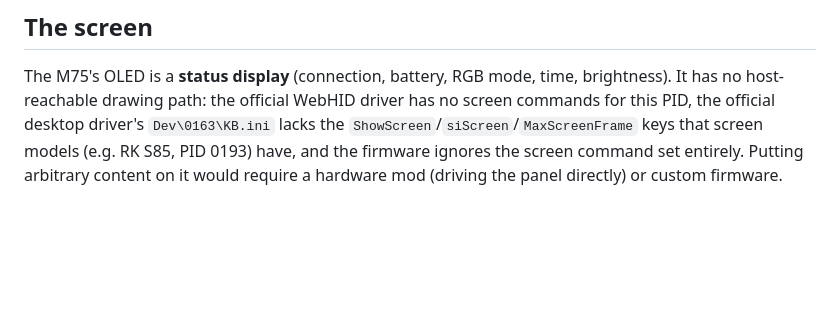
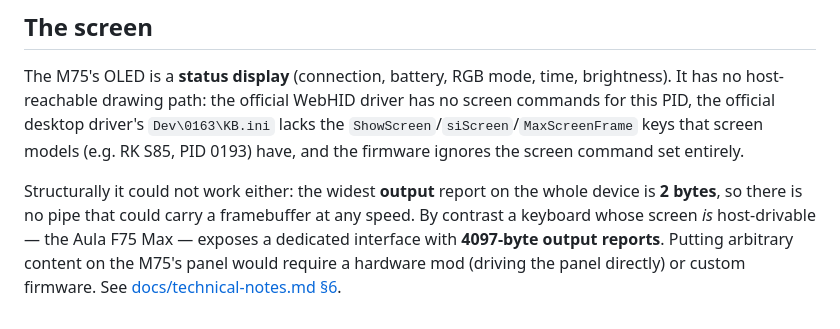
Before and after one commit to eatmyaspirin/rk_m75, a Markdown page: README.md, the part around the change. Drawn GitHub-style; blank space fills up the shorter version.

```diff
--- a/README.md
+++ b/README.md
@@ -120,5 +120,12 @@ brightness). It has no host-reachable drawing path: the official WebHID driver
 has no screen commands for this PID, the official desktop driver's
 `Dev\0163\KB.ini` lacks the `ShowScreen`/`siScreen`/`MaxScreenFrame` keys that
 screen models (e.g. RK S85, PID 0193) have, and the firmware ignores the
-screen command set entirely. Putting arbitrary content on it would require a
-hardware mod (driving the panel directly) or custom firmware.
+screen command set entirely.
+
+Structurally it could not work either: the widest **output** report on the whole
+device is **2 bytes**, so there is no pipe that could carry a framebuffer at any
+speed. By contrast a keyboard whose screen *is* host-drivable — the Aula F75 Max —
+exposes a dedicated interface with **4097-byte output reports**. Putting
+arbitrary content on the M75's panel would require a hardware mod (driving the
+panel directly) or custom firmware. See
+[docs/technical-notes.md §6](docs/technical-notes.md#6-the-screen-protocol-and-why-it-doesnt-work).
```
Also changed, not shown: docs/technical-notes.md (+94 -0 lines).
